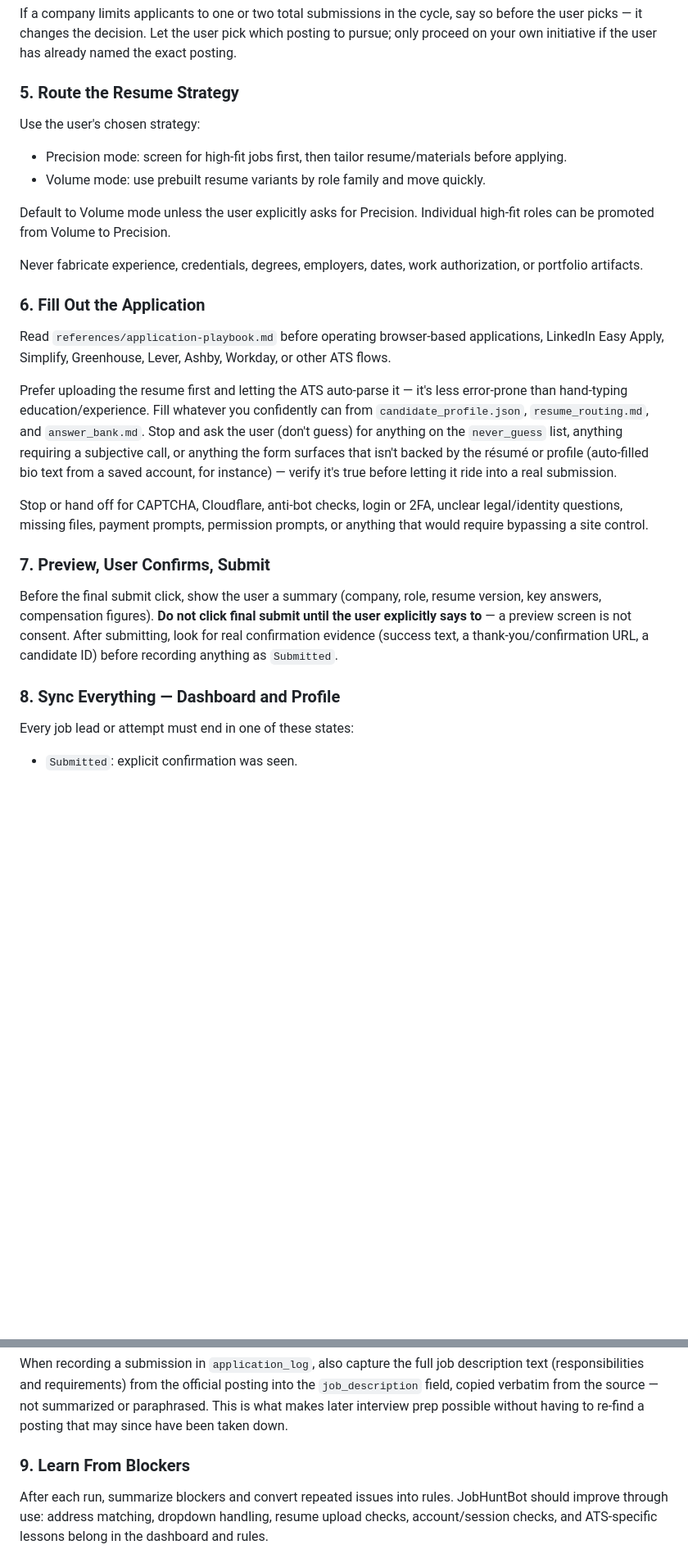
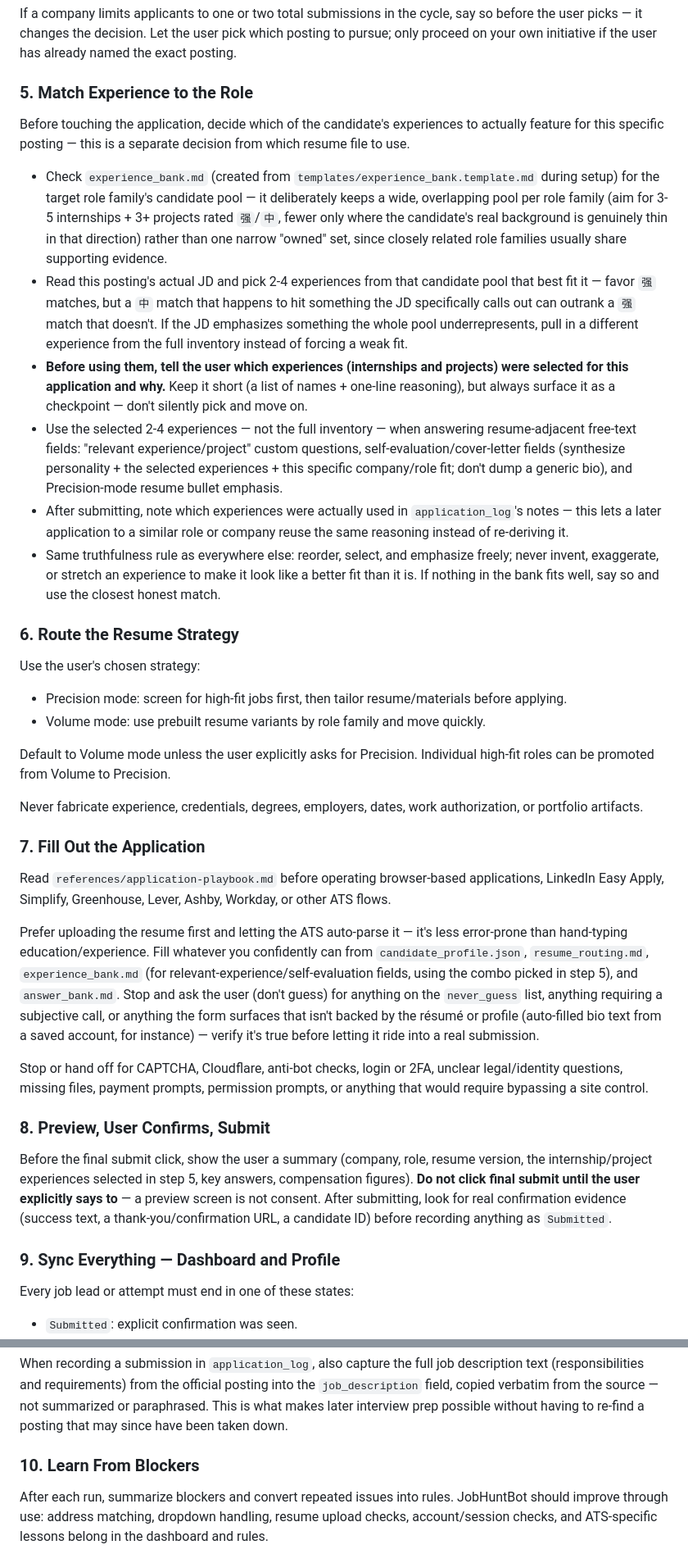
Before and after one commit to GenevieveYeung/CareerPilot, a Markdown page: SKILL.md, 2 parts joined by grey strips. Shown at 82% size. Drawn GitHub-style; blank space fills up the shorter version.

```diff
--- a/SKILL.md
+++ b/SKILL.md
@@ -63,7 +64,18 @@ Once a company's opening is confirmed, don't jump straight to filling out a form
 
 If a company limits applicants to one or two total submissions in the cycle, say so before the user picks — it changes the decision. Let the user pick which posting to pursue; only proceed on your own initiative if the user has already named the exact posting.
 
-### 5. Route the Resume Strategy
+### 5. Match Experience to the Role
+
+Before touching the application, decide which of the candidate's experiences to actually feature for this specific posting — this is a separate decision from which resume file to use.
+
+- Check `experience_bank.md` (created from `templates/experience_bank.template.md` during setup) for the target role family's candidate pool — it deliberately keeps a wide, overlapping pool per role family (aim for 3-5 internships + 3+ projects rated `强`/`中`, fewer only where the candidate's real background is genuinely thin in that direction) rather than one narrow "owned" set, since closely related role families usually share supporting evidence.
+- Read this posting's actual JD and pick 2-4 experiences from that candidate pool that best fit it — favor `强` matches, but a `中` match that happens to hit something the JD specifically calls out can outrank a `强` match that doesn't. If the JD emphasizes something the whole pool underrepresents, pull in a different experience from the full inventory instead of forcing a weak fit.
+- **Before using them, tell the user which experiences (internships and projects) were selected for this application and why.** Keep it short (a list of names + one-line reasoning), but always surface it as a checkpoint — don't silently pick and move on.
+- Use the selected 2-4 experiences — not the full inventory — when answering resume-adjacent free-text fields: "relevant experience/project" custom questions, self-evaluation/cover-letter fields (synthesize personality + the selected experiences + this specific company/role fit; don't dump a generic bio), and Precision-mode resume bullet emphasis.
+- After submitting, note which experiences were actually used in `application_log`'s notes — this lets a later application to a similar role or company reuse the same reasoning instead of re-deriving it.
+- Same truthfulness rule as everywhere else: reorder, select, and emphasize freely; never invent, exaggerate, or stretch an experience to make it look like a better fit than it is. If nothing in the bank fits well, say so and use the closest honest match.
+
+### 6. Route the Resume Strategy
 
 Use the user's chosen strategy:
 
@@ -74,19 +86,19 @@ Default to Volume mode unless the user explicitly asks for Precision. Individual
 
 Never fabricate experience, credentials, degrees, employers, dates, work authorization, or portfolio artifacts.
 
-### 6. Fill Out the Application
+### 7. Fill Out the Application
 
 Read `references/application-playbook.md` before operating browser-based applications, LinkedIn Easy Apply, Simplify, Greenhouse, Lever, Ashby, Workday, or other ATS flows.
 
-Prefer uploading the resume first and letting the ATS auto-parse it — it's less error-prone than hand-typing education/experience. Fill whatever you confidently can from `candidate_profile.json`, `resume_routing.md`, and `answer_bank.md`. Stop and ask the user (don't guess) for anything on the `never_guess` list, anything requiring a subjective call, or anything the form surfaces that isn't backed by the résumé or profile (auto-filled bio text from a saved account, for instance) — verify it's true before letting it ride into a real submission.
+Prefer uploading the resume first and letting the ATS auto-parse it — it's less error-prone than hand-typing education/experience. Fill whatever you confidently can from `candidate_profile.json`, `resume_routing.md`, `experience_bank.md` (for relevant-experience/self-evaluation fields, using the combo picked in step 5), and `answer_bank.md`. Stop and ask the user (don't guess) for anything on the `never_guess` list, anything requiring a subjective call, or anything the form surfaces that isn't backed by the résumé or profile (auto-filled bio text from a saved account, for instance) — verify it's true before letting it ride into a real submission.
 
 Stop or hand off for CAPTCHA, Cloudflare, anti-bot checks, login or 2FA, unclear legal/identity questions, missing files, payment prompts, permission prompts, or anything that would require bypassing a site control.
 
-### 7. Preview, User Confirms, Submit
+### 8. Preview, User Confirms, Submit
 
-Before the final submit click, show the user a summary (company, role, resume version, key answers, compensation figures). **Do not click final submit until the user explicitly says to** — a preview screen is not consent. After submitting, look for real confirmation evidence (success text, a thank-you/confirmation URL, a candidate ID) before recording anything as `Submitted`.
+Before the final submit click, show the user a summary (company, role, resume version, the internship/project experiences selected in step 5, key answers, compensation figures). **Do not click final submit until the user explicitly says to** — a preview screen is not consent. After submitting, look for real confirmation evidence (success text, a thank-you/confirmation URL, a candidate ID) before recording anything as `Submitted`.
 
-### 8. Sync Everything — Dashboard and Profile
+### 9. Sync Everything — Dashboard and Profile
 
 Every job lead or attempt must end in one of these states:
 
@@ -104,7 +116,7 @@ For a real submission, update the same dashboard files (`job_pool` status, `appl
 
 When recording a submission in `application_log`, also capture the full job description text (responsibilities and requirements) from the official posting into the `job_description` field, copied verbatim from the source — not summarized or paraphrased. This is what makes later interview prep possible without having to re-find a posting that may since have been taken down.
 
-### 9. Learn From Blockers
+### 10. Learn From Blockers
 
 After each run, summarize blockers and convert repeated issues into rules. JobHuntBot should improve through use: address matching, dropdown handling, resume upload checks, account/session checks, and ATS-specific lessons belong in the dashboard and rules.
 
```
Also changed, not shown: other parts of SKILL.md (+1 -0 lines), README.md (+2 -0 lines), templates/experience_bank.template.md (added, +71 -0 lines).
